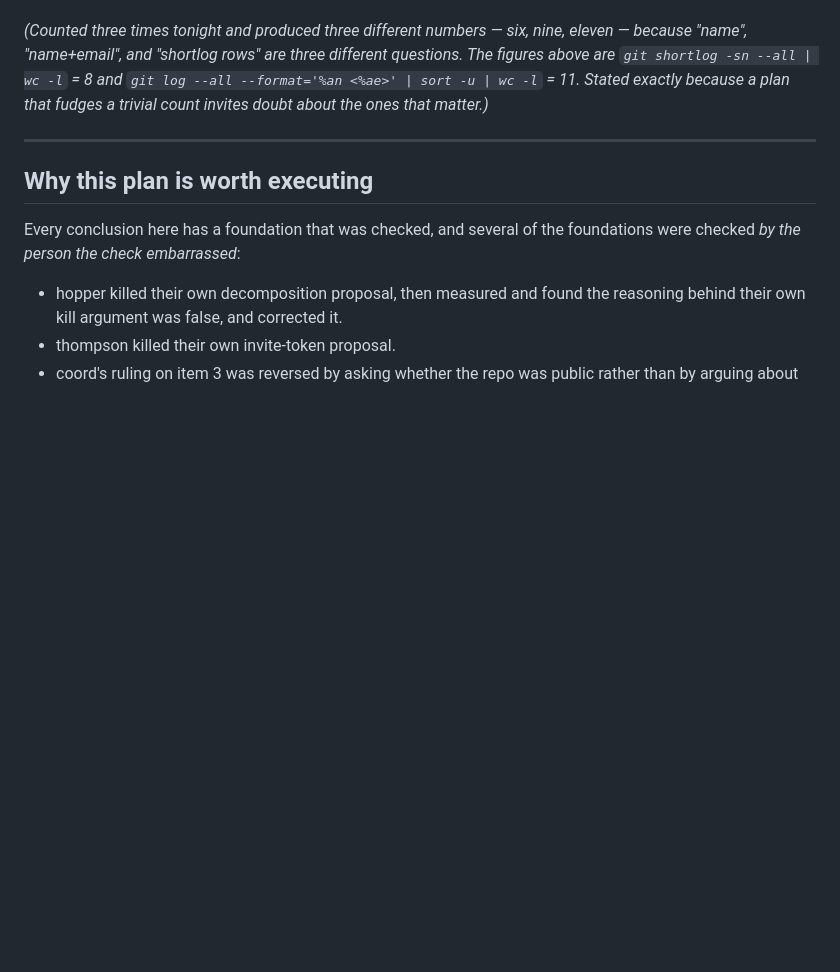
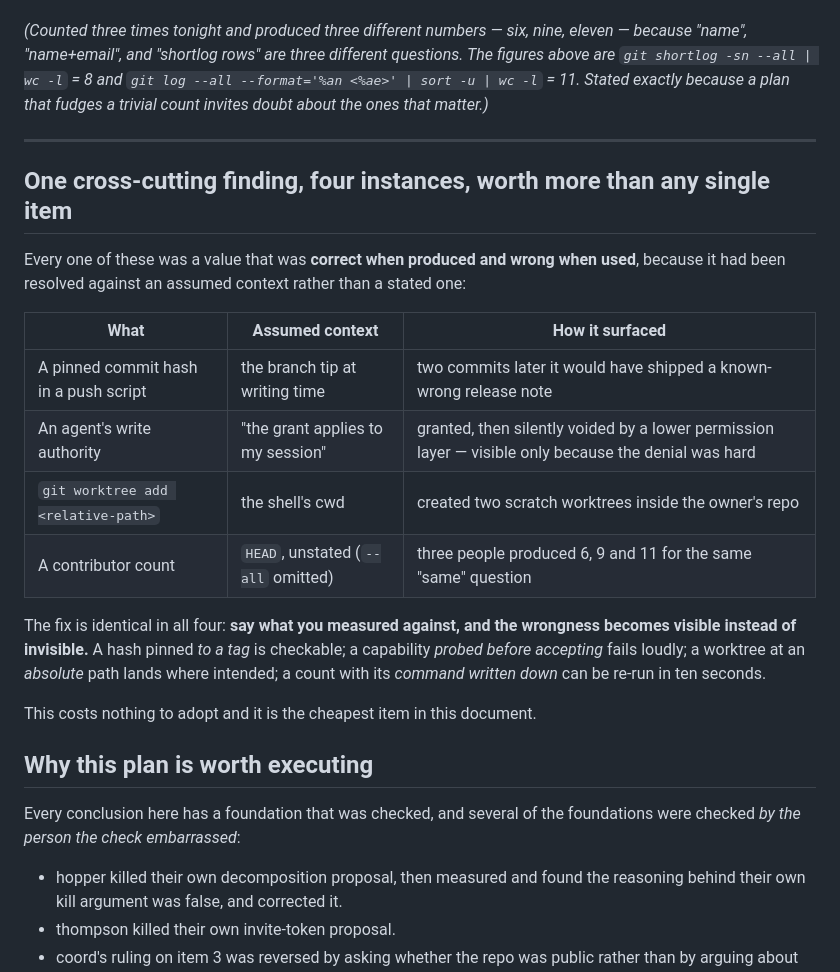
Before and after one commit to thereprocase/trio, a Markdown page: PLAN-2026-08-15-v9.md, the part around the change. GitHub-like rendering; blank space fills up the shorter version.

Commit message:
docs(v9): record the one finding that outlives the plan
Four instances tonight of a single shape: a value correct when produced and
wrong when used, because it was resolved against an ASSUMED context rather
than a stated one -- a hash pinned to a moving branch, a write grant assumed
to apply to the session that received it, a worktree path resolved against the
shell's cwd (which put two scratch trees inside the owner's repo), and a
contributor count measured against HEAD without saying so, which is why three
people produced three different numbers for the same question.

The fix is identical in all four and costs nothing: state what you measured
against, and the wrongness becomes visible instead of invisible.

This is cheaper than every item in the plan and probably worth more than most
of them, so it should not live only in a chat log.

Co-Authored-By: Claude Opus 5 (1M context) <noreply@anthropic.com>
Claude-Session: https://claude.ai/code/session_01HR1JT7Wa6ohHAf1Zx7wvSr

```diff
--- a/PLAN-2026-08-15-v9.md
+++ b/PLAN-2026-08-15-v9.md
@@ -264,6 +264,27 @@ matter.)*
 
 ---
 
+## One cross-cutting finding, four instances, worth more than any single item
+
+Every one of these was a value that was **correct when produced and wrong when
+used**, because it had been resolved against an assumed context rather than a
+stated one:
+
+| What | Assumed context | How it surfaced |
+|---|---|---|
+| A pinned commit hash in a push script | the branch tip at writing time | two commits later it would have shipped a known-wrong release note |
+| An agent's write authority | "the grant applies to my session" | granted, then silently voided by a lower permission layer — visible only because the denial was hard |
+| `git worktree add <relative-path>` | the shell's cwd | created two scratch worktrees inside the owner's repo |
+| A contributor count | `HEAD`, unstated (`--all` omitted) | three people produced 6, 9 and 11 for the same "same" question |
+
+The fix is identical in all four: **say what you measured against, and the
+wrongness becomes visible instead of invisible.** A hash pinned *to a tag* is
+checkable; a capability *probed before accepting* fails loudly; a worktree at an
+*absolute* path lands where intended; a count with its *command written down* can
+be re-run in ten seconds.
+
+This costs nothing to adopt and it is the cheapest item in this document.
+
 ## Why this plan is worth executing
 
 Every conclusion here has a foundation that was checked, and several of the
```
